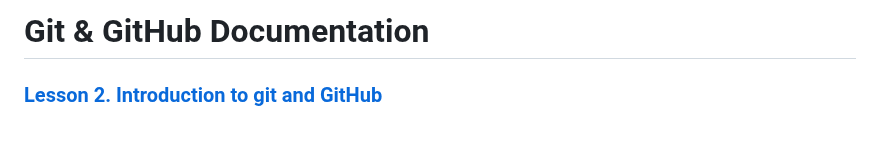
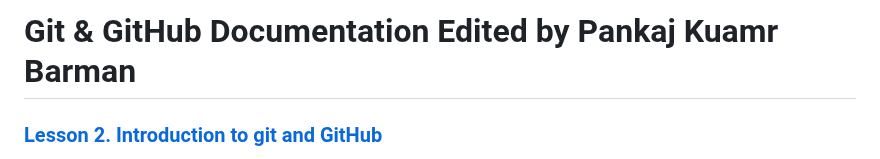
Before and after one commit to anisul-Islam/git-github-documentation, a Markdown page: README.md, the part around the change. GitHub-like rendering; blank space fills up the shorter version.

Commit message:
modified by pankaj

```diff
--- a/README.md
+++ b/README.md
@@ -1,4 +1,4 @@
-# Git & GitHub Documentation
+# Git & GitHub Documentation Edited by Pankaj Kuamr Barman
 
 ### [Lesson 2. Introduction to git and GitHub](https://youtu.be/ulTs4vqOzyo)
 
```
